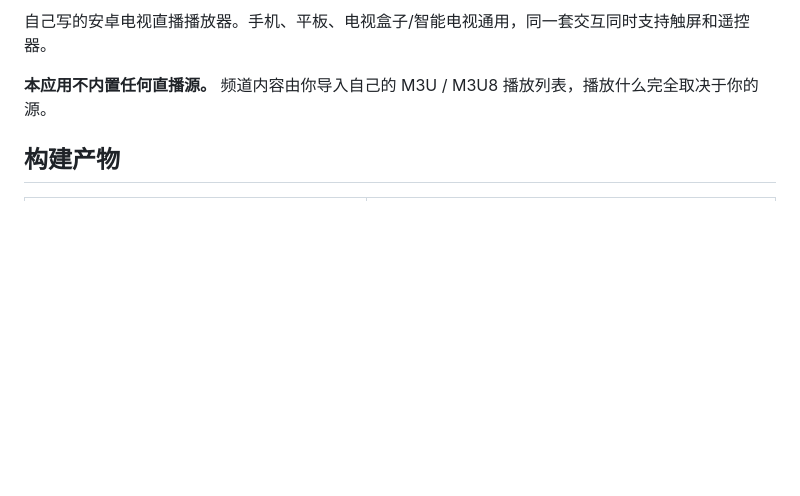
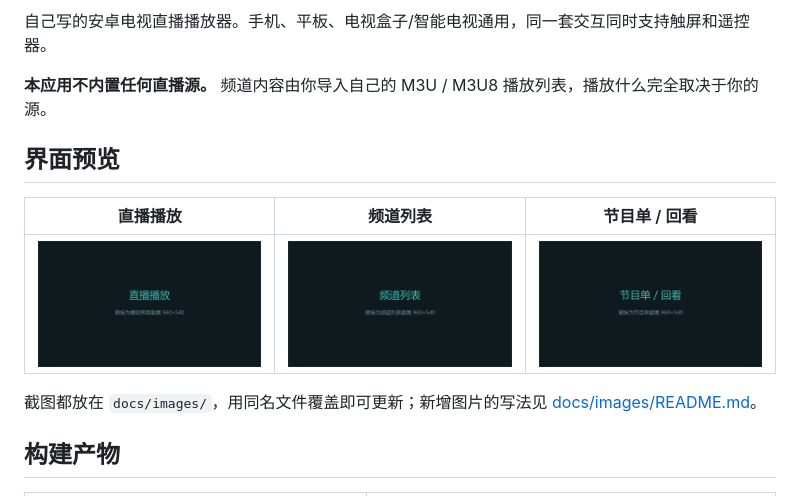
Before and after one commit to mychb112/chengtv, a Markdown page: README.md, the part around one of its changes. GitHub-like rendering; pictures changed too: docs/images/screen-channels.png (added), docs/images/screen-epg.png (added), docs/images/screen-player.png (added); blank space fills up the shorter version.

Commit message:
docs: README 增加应用图标、版本徽章与界面预览（含截图占位图）

```diff
--- a/README.md
+++ b/README.md
@@ -3,6 +13,14 @@
 自己写的安卓电视直播播放器。手机、平板、电视盒子/智能电视通用，同一套交互同时支持触屏和遥控器。
 
 **本应用不内置任何直播源。** 频道内容由你导入自己的 M3U / M3U8 播放列表，播放什么完全取决于你的源。
+
+## 界面预览
+
+| 直播播放 | 频道列表 | 节目单 / 回看 |
+| :---: | :---: | :---: |
+| <img src="docs/images/screen-player.png" width="290"> | <img src="docs/images/screen-channels.png" width="290"> | <img src="docs/images/screen-epg.png" width="290"> |
+
+截图都放在 `docs/images/`，用同名文件覆盖即可更新；新增图片的写法见 [docs/images/README.md](docs/images/README.md)。
 
 ## 构建产物
 
```
Also changed, not shown: other parts of README.md (+11 -1 lines), docs/images/README.md (added, +56 -0 lines), docs/images/icon.png (added).
